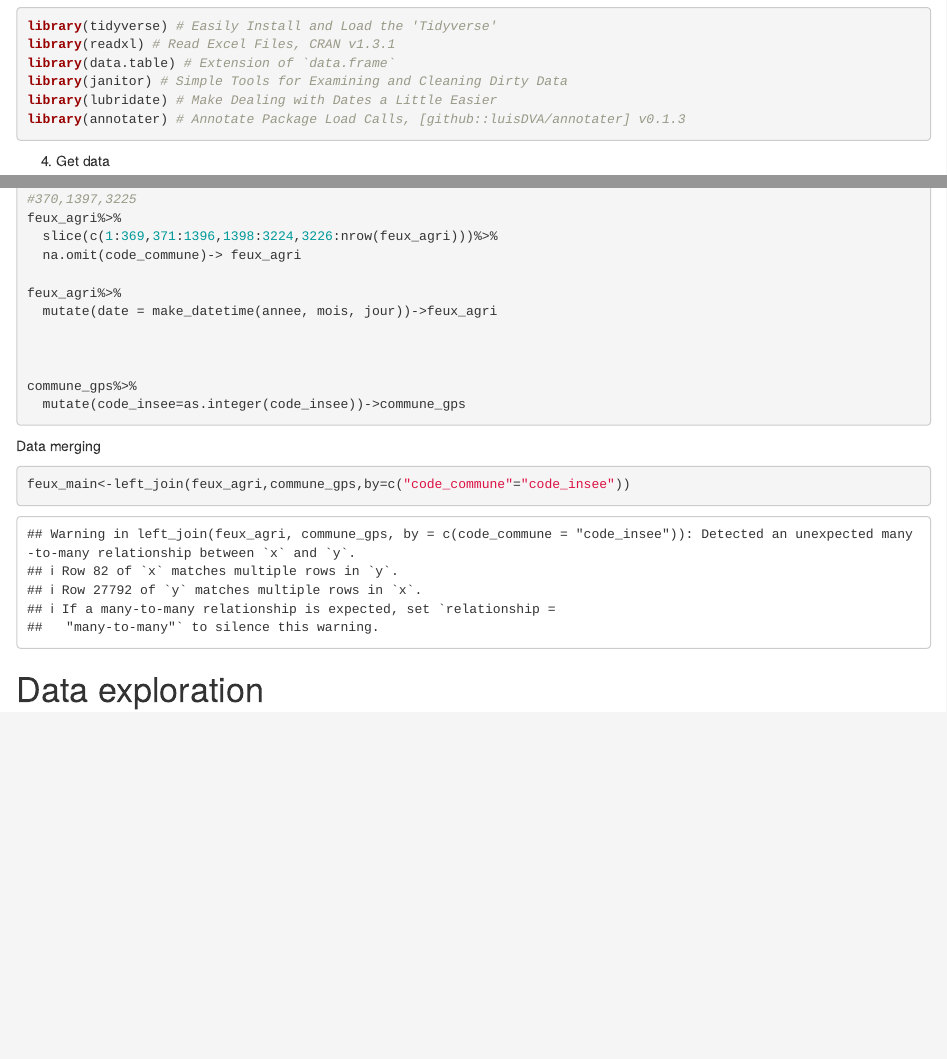
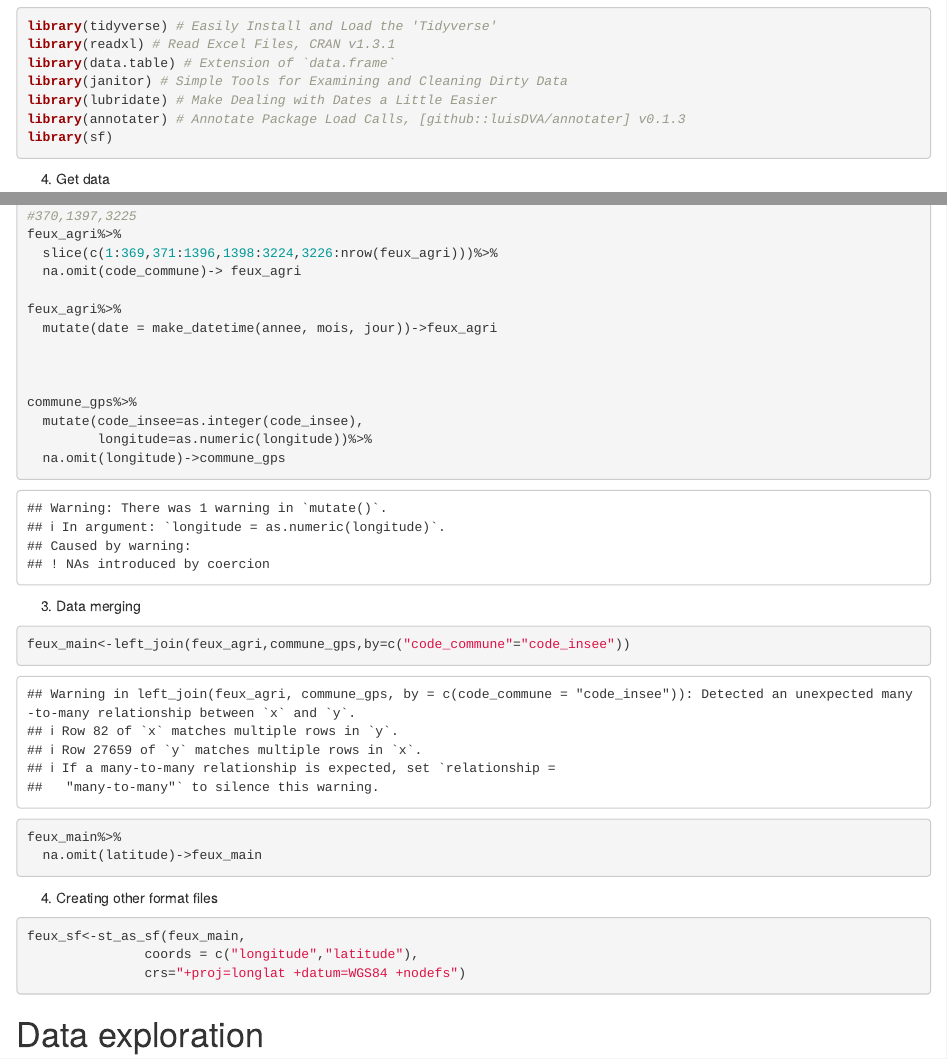
Before and after one commit to Lilianvallet/Projet_2_Feux_agricoles, an R Markdown document (Feux_agricoles.Rmd): the page in a window 1100 px wide, from 210 px down, and a second part further down, joined at a grey line. Rendered offline with R 4.5, knitr and Pandoc, with nearby package versions; column names are cleaned by a stand-in for the janitor package.

Commit message:
Create a sf file from fire data

````diff
--- a/Feux_agricoles.Rmd
+++ b/Feux_agricoles.Rmd
@@ -26,7 +26,7 @@ library(data.table) # Extension of `data.frame`
 library(janitor) # Simple Tools for Examining and Cleaning Dirty Data
 library(lubridate) # Make Dealing with Dates a Little Easier
 library(annotater) # Annotate Package Load Calls, [github::luisDVA/annotater] v0.1.3
-
+library(sf)
 
 
 
@@ -94,13 +94,26 @@ feux_agri%>%
 
 
 commune_gps%>%
-  mutate(code_insee=as.integer(code_insee))->commune_gps
+  mutate(code_insee=as.integer(code_insee),
+         longitude=as.numeric(longitude))%>%
+  na.omit(longitude)->commune_gps
 ```
 
-Data merging
+3.  Data merging
 
 ```{r}
 feux_main<-left_join(feux_agri,commune_gps,by=c("code_commune"="code_insee"))
+feux_main%>%
+  na.omit(latitude)->feux_main
+
+```
+
+4.  Creating other format files
+
+```{r}
+feux_sf<-st_as_sf(feux_main,
+               coords = c("longitude","latitude"),
+               crs="+proj=longlat +datum=WGS84 +nodefs")
 ```
 
 # Data exploration
````
